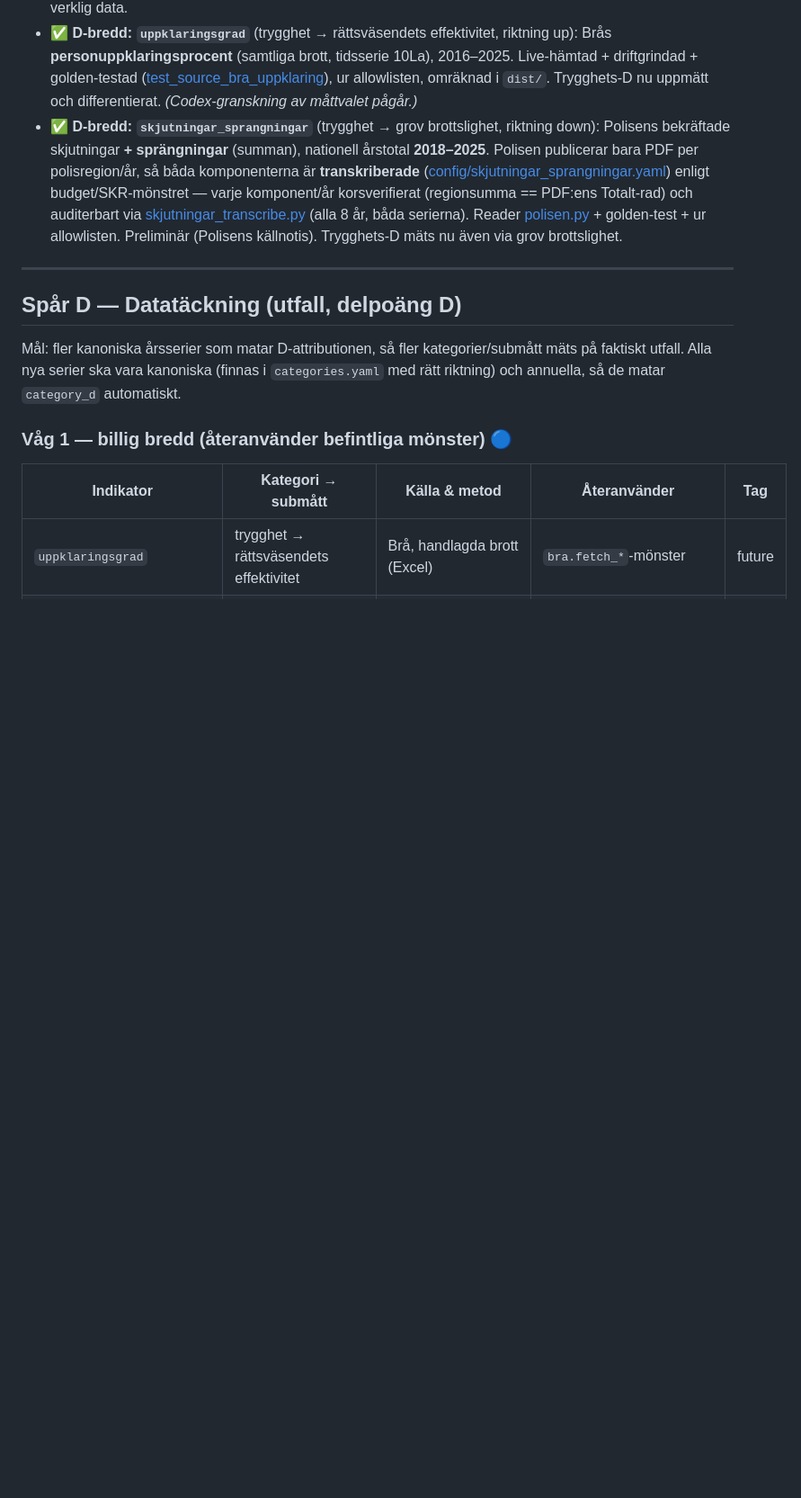
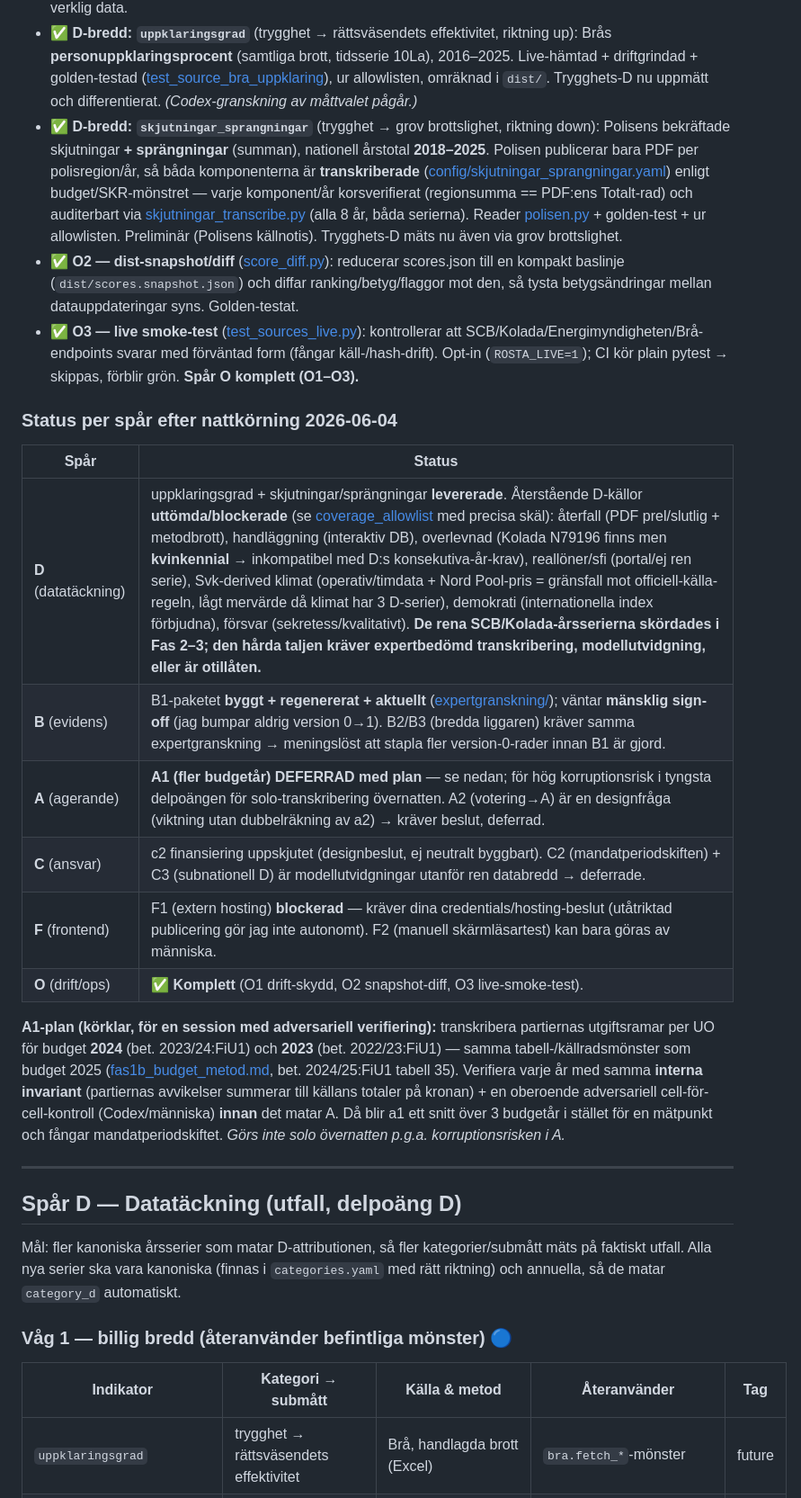
Before and after one commit to mcknschn/rosta, a Markdown page: docs/BACKLOG.md, the part around the change. Shown at 90% size. GitHub-like rendering; blank space fills up the shorter version.

Commit message:
docs: BACKLOG per-spar-statusliggare efter nattkorning samt A1-plan
Lade O2/O3 i Levererat och en per-spar-status: Spar O komplett; D-taljen uttomd/blockerad med precisa skal; B vantar sign-off; A1 deferrad med korklar plan (transkribera FiU1 2023/2024 med adversariell verifiering, ej solo over natten p.g.a. korruptionsrisk i tyngsta delpoangen); C/F deferrade/blockerade.

Co-Authored-By: Claude Opus 4.8 (1M context) <noreply@anthropic.com>

```diff
--- a/docs/BACKLOG.md
+++ b/docs/BACKLOG.md
@@ -52,6 +52,30 @@ högre coverage → mindre B-krympning → B får faktiskt genomslag.
   auditerbart via [skjutningar_transcribe.py](../pipeline/tools/skjutningar_transcribe.py) (alla 8 år,
   båda serierna). Reader [polisen.py](../pipeline/sources/polisen.py) + golden-test + ur allowlisten.
   Preliminär (Polisens källnotis). Trygghets-D mäts nu även via grov brottslighet.
+- ✅ **O2 — dist-snapshot/diff** ([score_diff.py](../pipeline/tools/score_diff.py)): reducerar
+  scores.json till en kompakt baslinje (`dist/scores.snapshot.json`) och diffar ranking/betyg/flaggor
+  mot den, så tysta betygsändringar mellan datauppdateringar syns. Golden-testat.
+- ✅ **O3 — live smoke-test** ([test_sources_live.py](../tests/test_sources_live.py)): kontrollerar att
+  SCB/Kolada/Energimyndigheten/Brå-endpoints svarar med förväntad form (fångar käll-/hash-drift).
+  Opt-in (`ROSTA_LIVE=1`); CI kör plain pytest → skippas, förblir grön. **Spår O komplett (O1–O3).**
+
+### Status per spår efter nattkörning 2026-06-04
+
+| Spår | Status |
+|------|--------|
+| **D** (datatäckning) | uppklaringsgrad + skjutningar/sprängningar **levererade**. Återstående D-källor **uttömda/blockerade** (se [coverage_allowlist](../config/coverage_allowlist.yaml) med precisa skäl): återfall (PDF prel/slutlig + metodbrott), handläggning (interaktiv DB), overlevnad (Kolada N79196 finns men **kvinkennial** → inkompatibel med D:s konsekutiva-år-krav), reallöner/sfi (portal/ej ren serie), Svk-derived klimat (operativ/timdata + Nord Pool-pris = gränsfall mot officiell-källa-regeln, lågt mervärde då klimat har 3 D-serier), demokrati (internationella index förbjudna), försvar (sekretess/kvalitativt). **De rena SCB/Kolada-årsserierna skördades i Fas 2–3; den hårda taljen kräver expertbedömd transkribering, modellutvidgning, eller är otillåten.** |
+| **B** (evidens) | B1-paketet **byggt + regenererat + aktuellt** ([expertgranskning/](expertgranskning/)); väntar **mänsklig sign-off** (jag bumpar aldrig version 0→1). B2/B3 (bredda liggaren) kräver samma expertgranskning → meningslöst att stapla fler version-0-rader innan B1 är gjord. |
+| **A** (agerande) | **A1 (fler budgetår) DEFERRAD med plan** — se nedan; för hög korruptionsrisk i tyngsta delpoängen för solo-transkribering övernatten. A2 (votering→A) är en designfråga (viktning utan dubbelräkning av a2) → kräver beslut, deferrad. |
+| **C** (ansvar) | c2 finansiering uppskjutet (designbeslut, ej neutralt byggbart). C2 (mandatperiodskiften) + C3 (subnationell D) är modellutvidgningar utanför ren databredd → deferrade. |
+| **F** (frontend) | F1 (extern hosting) **blockerad** — kräver dina credentials/hosting-beslut (utåtriktad publicering gör jag inte autonomt). F2 (manuell skärmläsartest) kan bara göras av människa. |
+| **O** (drift/ops) | ✅ **Komplett** (O1 drift-skydd, O2 snapshot-diff, O3 live-smoke-test). |
+
+**A1-plan (körklar, för en session med adversariell verifiering):** transkribera partiernas utgiftsramar
+per UO för budget **2024** (bet. 2023/24:FiU1) och **2023** (bet. 2022/23:FiU1) — samma tabell-/källrads­mönster
+som budget 2025 ([fas1b_budget_metod.md](fas1b_budget_metod.md), bet. 2024/25:FiU1 tabell 35). Verifiera varje
+år med samma **interna invariant** (partiernas avvikelser summerar till källans totaler på kronan) + en oberoende
+adversariell cell-för-cell-kontroll (Codex/människa) **innan** det matar A. Då blir a1 ett snitt över 3 budgetår
+i stället för en mätpunkt och fångar mandatperiodskiftet. *Görs inte solo övernatten p.g.a. korruptionsrisken i A.*
 
 ---
 
```
